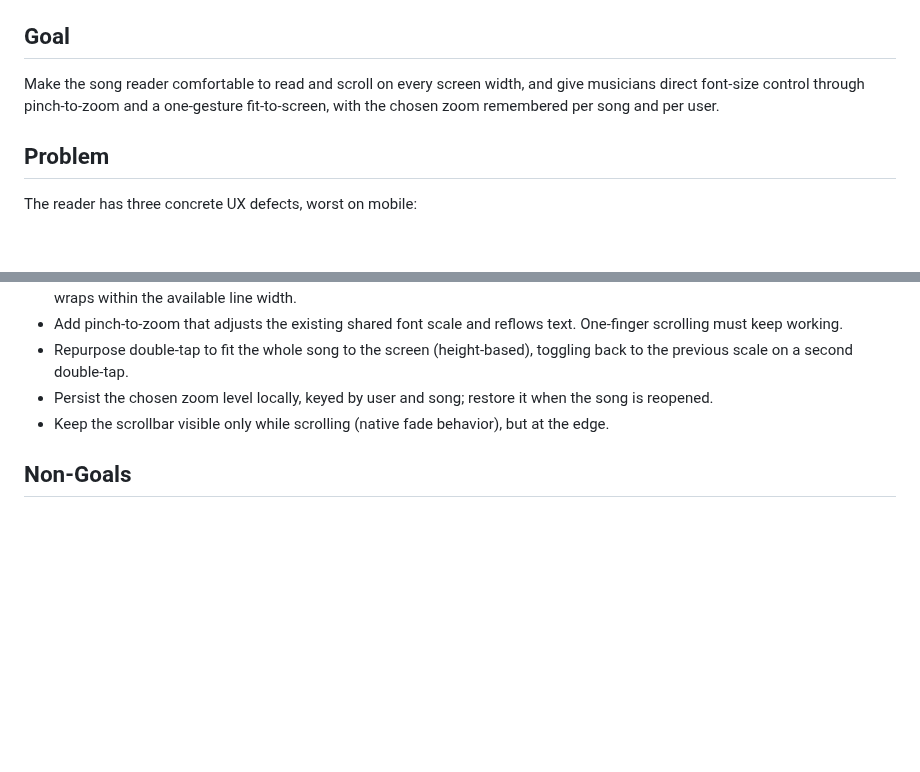
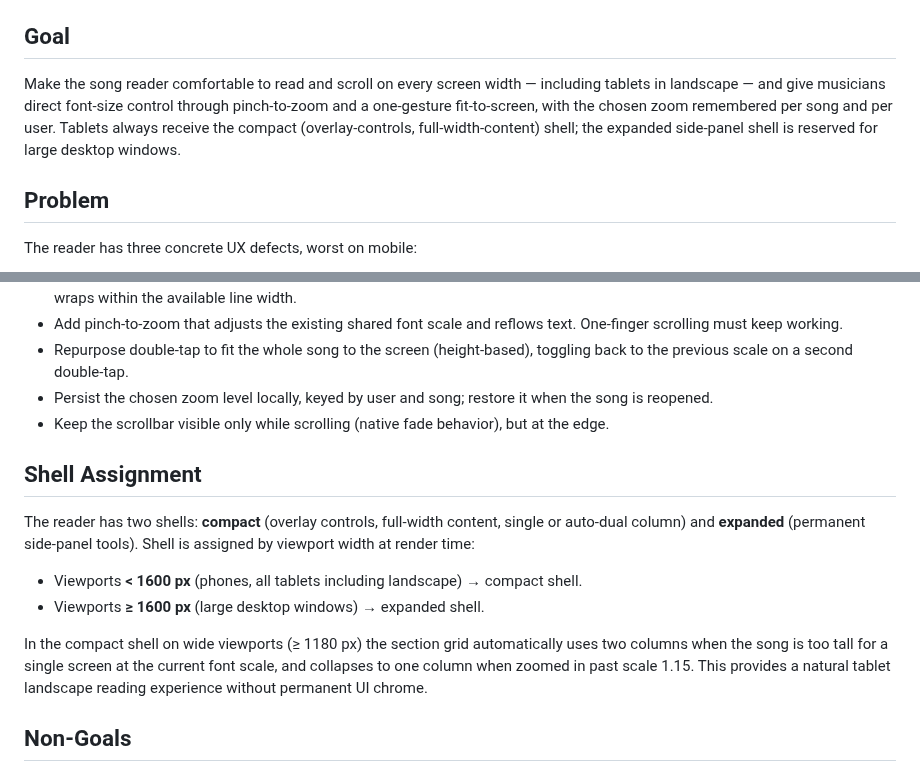
Before and after one commit to BalogAbel/lyrica, a Markdown page: docs/specs/2026-06-06-song-reader-zoom-and-layout.md, 2 parts joined by grey strips. GitHub-like rendering; blank space fills up the shorter version.

Commit message:
docs(reader): update spec — tablets always compact, shell threshold 1600px
Co-Authored-By: Claude Opus 4.8 <noreply@anthropic.com>

```diff
--- a/docs/specs/2026-06-06-song-reader-zoom-and-layout.md
+++ b/docs/specs/2026-06-06-song-reader-zoom-and-layout.md
@@ -6,7 +6,7 @@
 
 ## Goal
 
-Make the song reader comfortable to read and scroll on every screen width, and give musicians direct font-size control through pinch-to-zoom and a one-gesture fit-to-screen, with the chosen zoom remembered per song and per user.
+Make the song reader comfortable to read and scroll on every screen width — including tablets in landscape — and give musicians direct font-size control through pinch-to-zoom and a one-gesture fit-to-screen, with the chosen zoom remembered per song and per user. Tablets always receive the compact (overlay-controls, full-width-content) shell; the expanded side-panel shell is reserved for large desktop windows.
 
 ## Problem
 
@@ -29,6 +29,15 @@ The reader has three concrete UX defects, worst on mobile:
 - Repurpose double-tap to fit the whole song to the screen (height-based), toggling back to the previous scale on a second double-tap.
 - Persist the chosen zoom level locally, keyed by user and song; restore it when the song is reopened.
 - Keep the scrollbar visible only while scrolling (native fade behavior), but at the edge.
+
+## Shell Assignment
+
+The reader has two shells: **compact** (overlay controls, full-width content, single or auto-dual column) and **expanded** (permanent side-panel tools). Shell is assigned by viewport width at render time:
+
+- Viewports **< 1600 px** (phones, all tablets including landscape) → compact shell.
+- Viewports **≥ 1600 px** (large desktop windows) → expanded shell.
+
+In the compact shell on wide viewports (≥ 1180 px) the section grid automatically uses two columns when the song is too tall for a single screen at the current font scale, and collapses to one column when zoomed in past scale 1.15. This provides a natural tablet landscape reading experience without permanent UI chrome.
 
 ## Non-Goals
 
```
